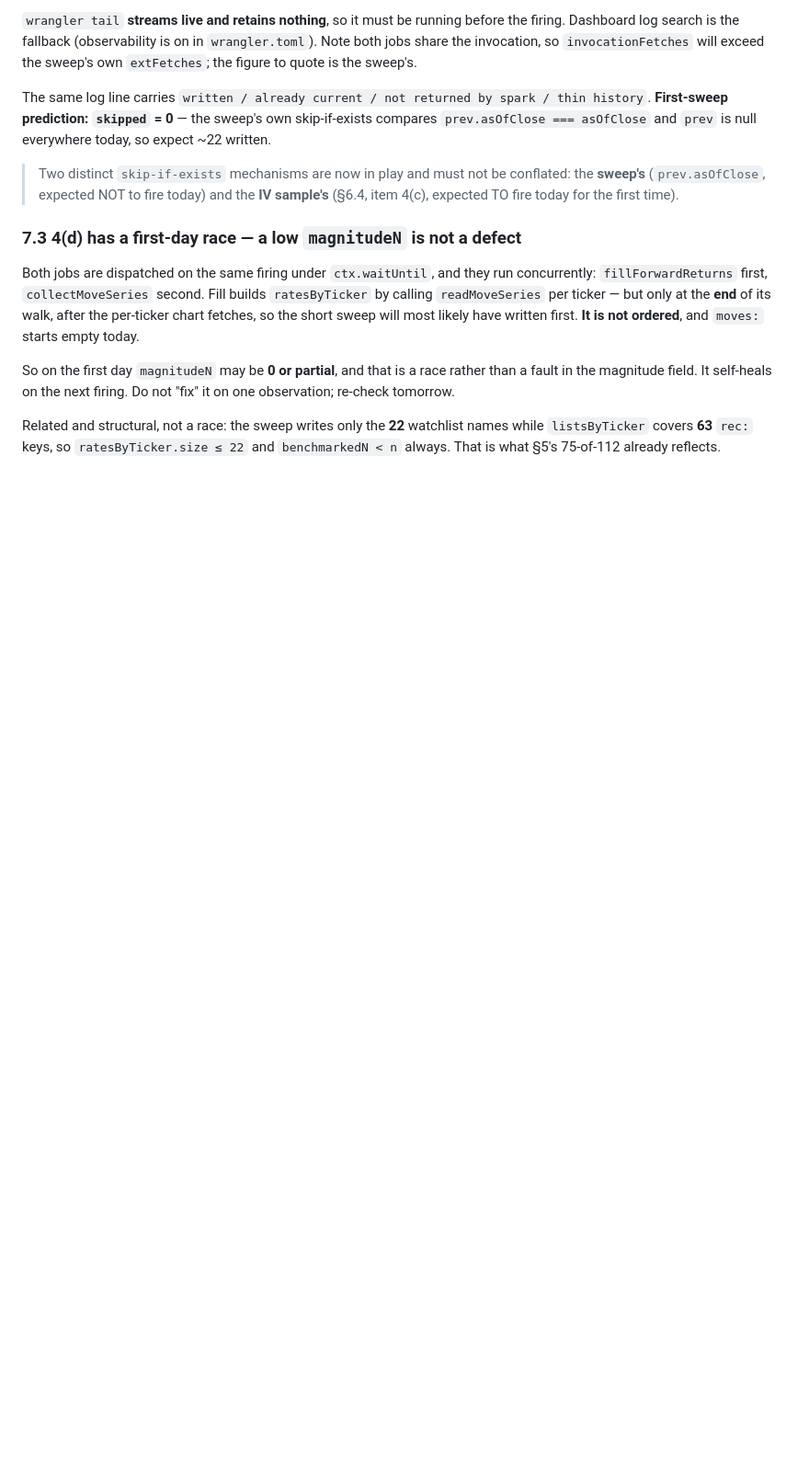
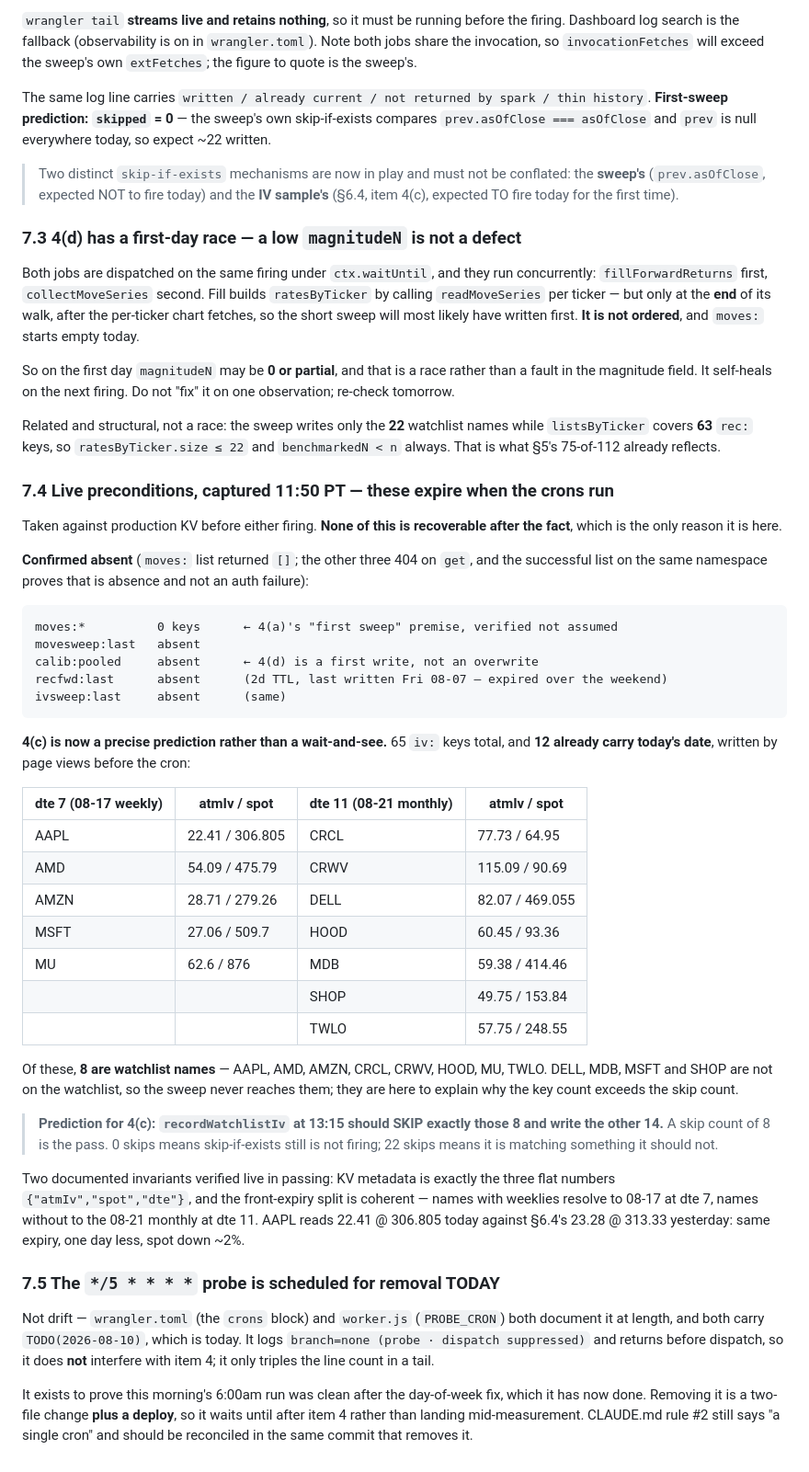
Before and after one commit to ambermlysak/trading_dash, a Markdown page: docs/pre-sweep-baseline.md, the part around the change. Shown at 92% size. Drawn GitHub-style; blank space fills up the shorter version.

Commit message:
Capture the live pre-sweep KV preconditions before the crons run
- moves: is empty and calib:pooled absent, so 4(a)'s "first sweep" and
  4(d)'s "first write" premises are verified rather than assumed.
- 12 iv: samples already carry today's date from page views, 8 of them
  watchlist names. That turns 4(c) into a falsifiable prediction:
  recordWatchlistIv should skip exactly 8 and write 14.
- None of this is recoverable after 13:15, which is why it is recorded
  now rather than observed later.
- Notes the */5 probe as documented-and-due-for-removal today, not
  drift, and that it cannot affect item 4.

Co-Authored-By: Claude Opus 5 <noreply@anthropic.com>

````diff
--- a/docs/pre-sweep-baseline.md
+++ b/docs/pre-sweep-baseline.md
@@ -493,3 +493,62 @@ than a fault in the magnitude field. It self-heals on the next firing. Do not
 Related and structural, not a race: the sweep writes only the **22** watchlist
 names while `listsByTicker` covers **63** `rec:` keys, so `ratesByTicker.size ≤ 22`
 and `benchmarkedN < n` always. That is what §5's 75-of-112 already reflects.
+
+### 7.4 Live preconditions, captured 11:50 PT — these expire when the crons run
+
+Taken against production KV before either firing. **None of this is recoverable
+after the fact**, which is the only reason it is here.
+
+**Confirmed absent** (`moves:` list returned `[]`; the other three 404 on `get`,
+and the successful list on the same namespace proves that is absence and not an
+auth failure):
+
+```
+moves:*          0 keys      ← 4(a)'s "first sweep" premise, verified not assumed
+movesweep:last   absent
+calib:pooled     absent      ← 4(d) is a first write, not an overwrite
+recfwd:last      absent      (2d TTL, last written Fri 08-07 — expired over the weekend)
+ivsweep:last     absent      (same)
+```
+
+**4(c) is now a precise prediction rather than a wait-and-see.** 65 `iv:` keys
+total, and **12 already carry today's date**, written by page views before the
+cron:
+
+| dte 7 (08-17 weekly) | atmIv / spot | dte 11 (08-21 monthly) | atmIv / spot |
+|---|---|---|---|
+| AAPL | 22.41 / 306.805 | CRCL | 77.73 / 64.95 |
+| AMD | 54.09 / 475.79 | CRWV | 115.09 / 90.69 |
+| AMZN | 28.71 / 279.26 | DELL | 82.07 / 469.055 |
+| MSFT | 27.06 / 509.7 | HOOD | 60.45 / 93.36 |
+| MU | 62.6 / 876 | MDB | 59.38 / 414.46 |
+| | | SHOP | 49.75 / 153.84 |
+| | | TWLO | 57.75 / 248.55 |
+
+Of these, **8 are watchlist names** — AAPL, AMD, AMZN, CRCL, CRWV, HOOD, MU,
+TWLO. DELL, MDB, MSFT and SHOP are not on the watchlist, so the sweep never
+reaches them; they are here to explain why the key count exceeds the skip count.
+
+> **Prediction for 4(c): `recordWatchlistIv` at 13:15 should SKIP exactly those 8
+> and write the other 14.** A skip count of 8 is the pass. 0 skips means
+> skip-if-exists still is not firing; 22 skips means it is matching something it
+> should not.
+
+Two documented invariants verified live in passing: KV metadata is exactly the
+three flat numbers `{"atmIv","spot","dte"}`, and the front-expiry split is
+coherent — names with weeklies resolve to 08-17 at dte 7, names without to the
+08-21 monthly at dte 11. AAPL reads 22.41 @ 306.805 today against §6.4's 23.28 @
+313.33 yesterday: same expiry, one day less, spot down ~2%.
+
+### 7.5 The `*/5 * * * *` probe is scheduled for removal TODAY
+
+Not drift — `wrangler.toml` (the `crons` block) and `worker.js` (`PROBE_CRON`)
+both document it at length, and both carry `TODO(2026-08-10)`, which is today. It
+logs `branch=none (probe · dispatch suppressed)` and returns before dispatch, so
+it does **not** interfere with item 4; it only triples the line count in a tail.
+
+It exists to prove this morning's 6:00am run was clean after the day-of-week fix,
+which it has now done. Removing it is a two-file change **plus a deploy**, so it
+waits until after item 4 rather than landing mid-measurement. CLAUDE.md rule #2
+still says "a single cron" and should be reconciled in the same commit that
+removes it.
````
